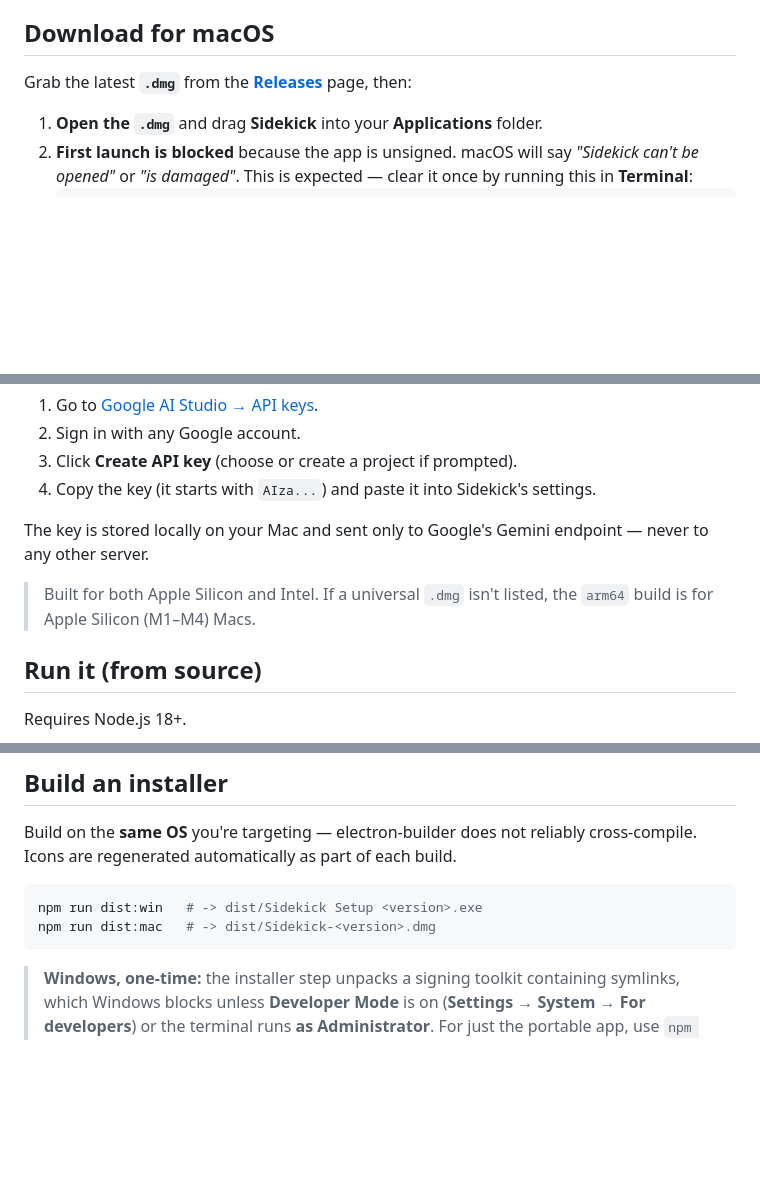
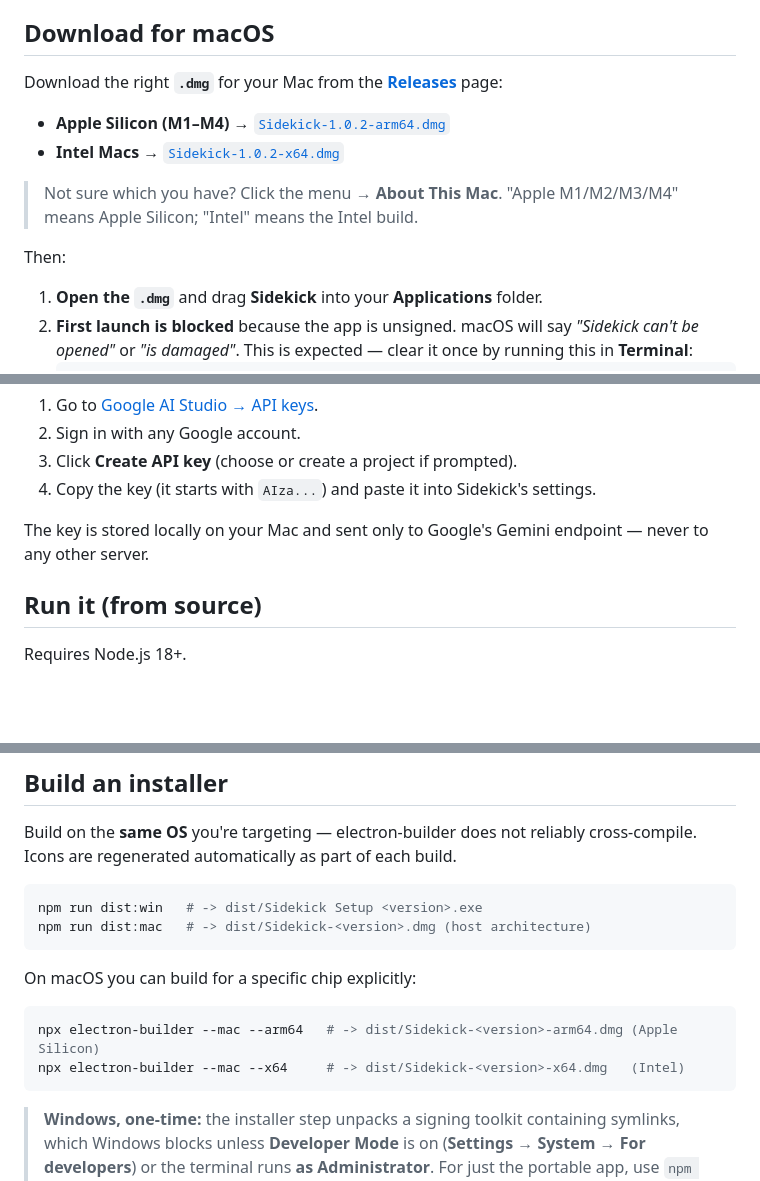
Before and after one commit to sandeeep-modi/sidekick, a Markdown page: README.md, 3 parts joined by grey strips. Rendered like a GitHub page; blank space fills up the shorter version.

Commit message:
Update macOS download instructions in README
Clarified download instructions for macOS and added specific links for Apple Silicon and Intel builds.

````diff
--- a/README.md
+++ b/README.md
@@ -10,9 +10,16 @@ API key. No account, no server: everything runs locally.
 
 ## Download for macOS
 
-Grab the latest **`.dmg`** from the
-[**Releases**](https://github.com/sandeeep-modi/sidekick/releases/latest) page,
-then:
+Download the right **`.dmg`** for your Mac from the
+[**Releases**](https://github.com/sandeeep-modi/sidekick/releases/latest) page:
+
+- **Apple Silicon (M1–M4)** → [`Sidekick-1.0.2-arm64.dmg`](https://github.com/sandeeep-modi/sidekick/releases/download/v1.0.2/Sidekick-1.0.2-arm64.dmg)
+- **Intel Macs** → [`Sidekick-1.0.2-x64.dmg`](https://github.com/sandeeep-modi/sidekick/releases/download/v1.0.2/Sidekick-1.0.2-x64.dmg)
+
+> Not sure which you have? Click the  menu → **About This Mac**. "Apple M1/M2/M3/M4"
+> means Apple Silicon; "Intel" means the Intel build.
+
+Then:
 
 1. **Open the `.dmg`** and drag **Sidekick** into your **Applications** folder.
 2. **First launch is blocked** because the app is unsigned. macOS will say
@@ -44,9 +51,6 @@ Sidekick uses your own Google Gemini key — it's free and takes a minute:
 The key is stored locally on your Mac and sent only to Google's Gemini endpoint —
 never to any other server.
 
-> Built for both Apple Silicon and Intel. If a universal `.dmg` isn't listed,
-> the `arm64` build is for Apple Silicon (M1–M4) Macs.
-
 ## Run it (from source)
 
 Requires Node.js 18+.
@@ -67,7 +71,14 @@ cross-compile. Icons are regenerated automatically as part of each build.
 
 ```bash
 npm run dist:win   # -> dist/Sidekick Setup <version>.exe
-npm run dist:mac   # -> dist/Sidekick-<version>.dmg
+npm run dist:mac   # -> dist/Sidekick-<version>.dmg (host architecture)
+```
+
+On macOS you can build for a specific chip explicitly:
+
+```bash
+npx electron-builder --mac --arm64   # -> dist/Sidekick-<version>-arm64.dmg (Apple Silicon)
+npx electron-builder --mac --x64     # -> dist/Sidekick-<version>-x64.dmg   (Intel)
 ```
 
 > **Windows, one-time:** the installer step unpacks a signing toolkit containing
````
